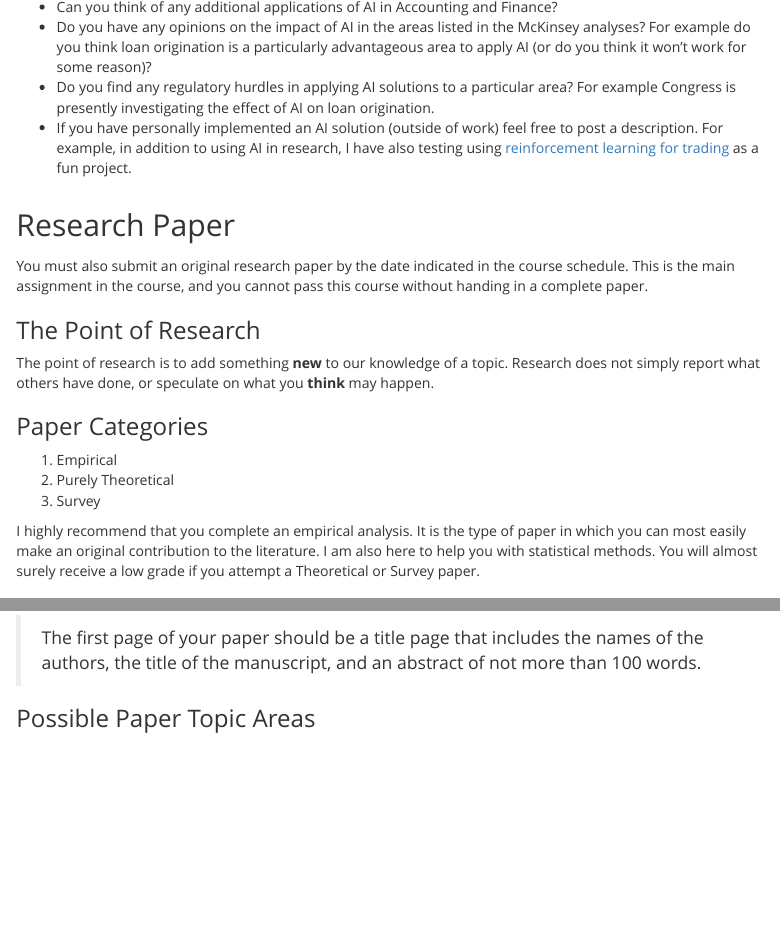
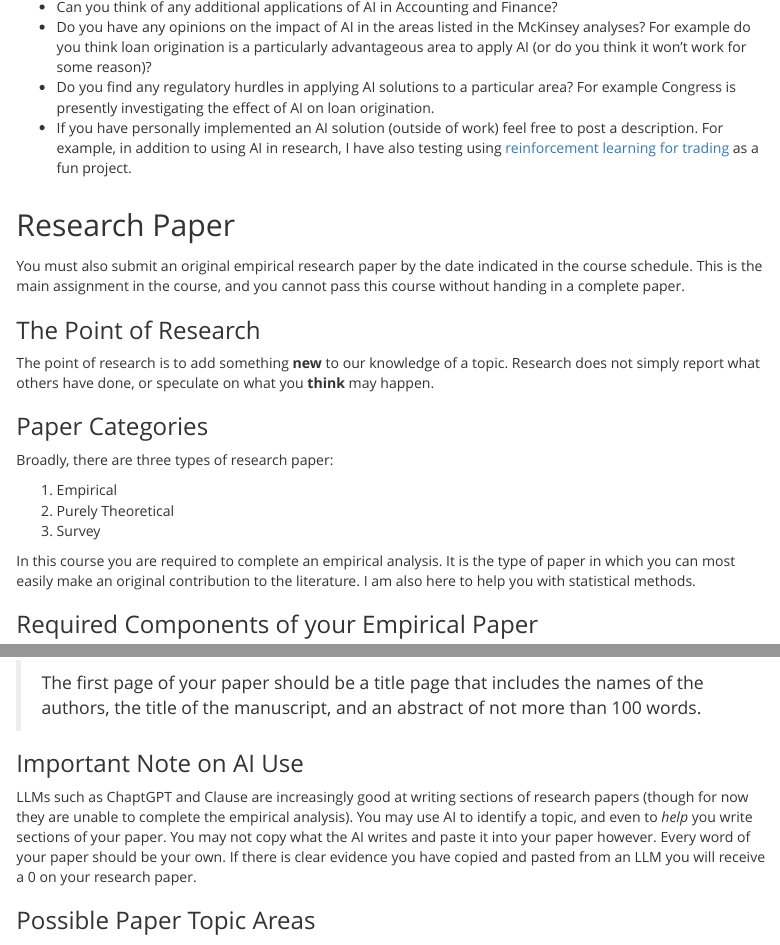
Before and after one commit to Matt-Brigida/FIN_685_Syllabus, an R Markdown document (index.Rmd): the page in a window 1100 px wide, from 3700 px down, and a second part further down, joined at a grey line. The pictures show the output file index.html that the author committed with the source, opened offline.

Commit message:
note on AI use

```diff
--- a/index.Rmd
+++ b/index.Rmd
@@ -185,7 +185,7 @@ But because such large investments are being made by the top Accounting/Finance
 
 ## Research Paper
 
-You must also submit an original research paper by the date indicated in the course schedule.  This is the main assignment in the course, and you cannot pass this course without handing in a complete paper.
+You must also submit an original empirical research paper by the date indicated in the course schedule.  This is the main assignment in the course, and you cannot pass this course without handing in a complete paper.
 
 ### The Point of Research
 
@@ -193,11 +193,13 @@ The point of research is to add something **new** to our knowledge of a topic.
 
 ### Paper Categories
 
+Broadly, there are three types of research paper:
+
 1. Empirical
 2. Purely Theoretical
 3. Survey
 
-I highly recommend that you complete an empirical analysis.  It is the type of paper in which you can most easily make an original contribution to the literature.  I am also here to help you with statistical methods. You will almost surely receive a low grade if you attempt a Theoretical or Survey paper.
+In this course you are required to complete an empirical analysis.  It is the type of paper in which you can most easily make an original contribution to the literature.  I am also here to help you with statistical methods.
 
 ### Required Components of your Empirical Paper
 
@@ -276,6 +278,10 @@ And note this is a *maximum*.  You are free to hand in fewer pages.  What matter
 Regarding the abstract:
 
 > The first page of your paper should be a title page that includes the names of the authors, the title of the manuscript, and an abstract of not more than 100 words.
+
+### Important Note on AI Use
+
+LLMs such as ChaptGPT and Clause are increasingly good at writing sections of research papers (though for now they are unable to complete the empirical analysis).  You may use AI to identify a topic, and even to *help* you write sections of your paper. You may not copy what the AI writes and paste it into your paper however.  Every word of your paper should be your own.  If there is clear evidence you have copied and pasted from an LLM you will receive a 0 on your research paper.
 
 ###  Possible Paper Topic Areas
 
```
Also changed, not shown: index.html.
